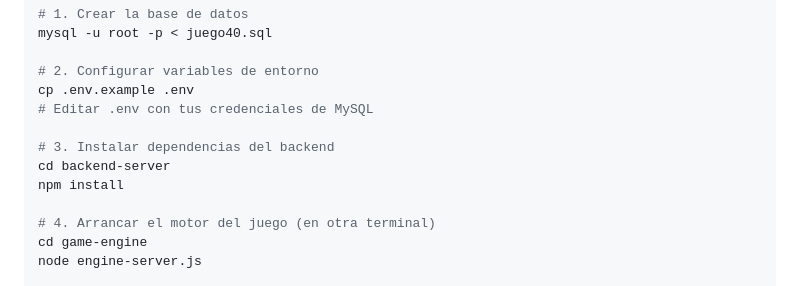
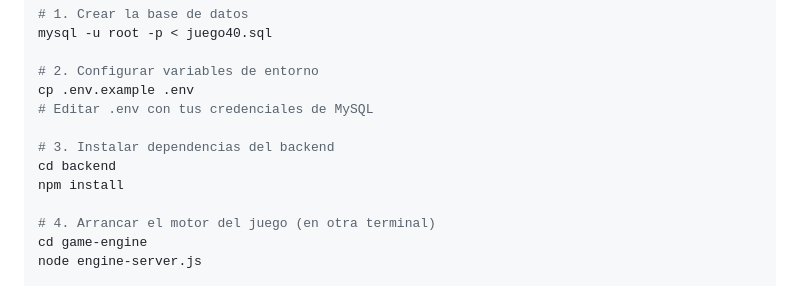
Before and after one commit to Saul7211/Grupo_B, a Markdown page: README.md, the part around the change. Drawn GitHub-style.

```diff
--- a/README.md
+++ b/README.md
@@ -150,7 +150,7 @@ cp .env.example .env
 # Editar .env con tus credenciales de MySQL
 
 # 3. Instalar dependencias del backend
-cd backend-server
+cd backend
 npm install
 
 # 4. Arrancar el motor del juego (en otra terminal)
```
